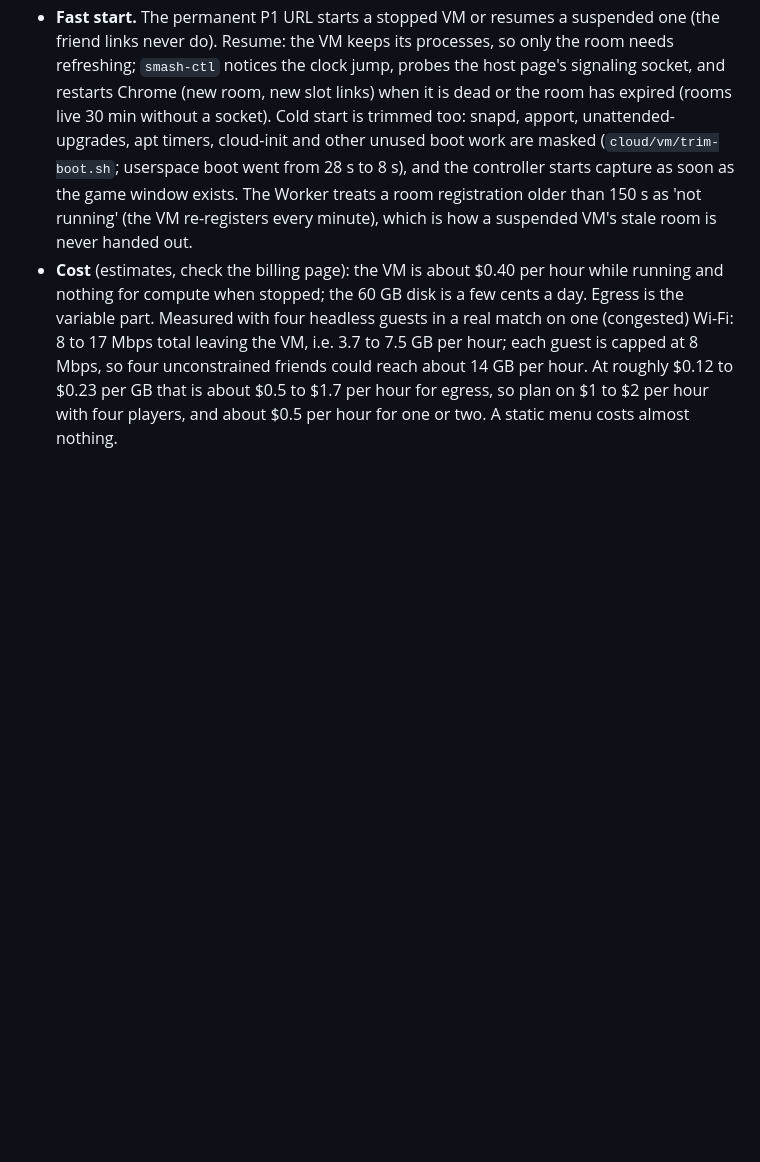
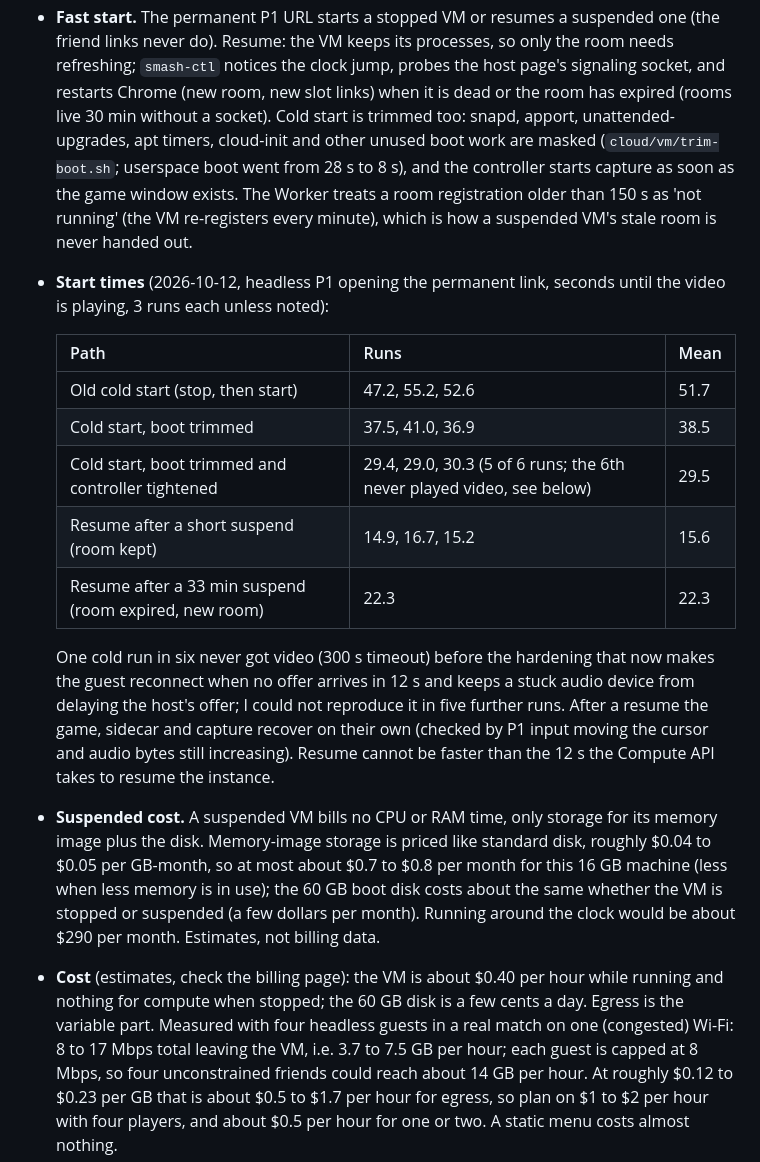
Before and after one commit to dantannor/smash-online, a Markdown page: README.md, the part around the change. Drawn GitHub-style; blank space fills up the shorter version.

Commit message:
Roster pages and fighter finder, suspend/resume wake, trimmed boot, start-time table
Co-Authored-By: Claude Sonnet 5.5 <noreply@anthropic.com>

```diff
--- a/README.md
+++ b/README.md
@@ -67,6 +67,18 @@ scripts/cloud.sh status | links --live | newroom | sync | idle <bootGraceMin> <i
 - **Access.** The VM has no service account. Port 22 is not exposed. SSH runs over TLS on 443 (stunnel to sshd, key-only, no root login, dedicated key in `~/.smash-online/`), and the firewall rule `smash-allow-ssh-tls` admits only your current public IP as a /32; `cloud.sh up` refreshes it on every run. A `smash-allow-iap-ssh` rule (IAP range) is kept in case IAP is enabled later. The links reach your Mac through guest attributes, with no inbound port at all.
 - **Idle suspend.** After `SMASH_BOOT_GRACE_MIN` (default 30) minutes from when the services start with no guest ever connected, and after `SMASH_IDLE_MIN` (default 15) minutes with no guest connected once a session has happened, the VM suspends itself. It has no cloud credentials, so it asks the Worker (`POST /api/vm/suspend`, Bearer `VM_SECRET`), which calls `instances.suspend`; `SMASH_IDLE_ACTION=poweroff` powers it off instead (also the fallback if the request fails). Change the timeouts live with `scripts/cloud.sh idle 30 15` (stored in `/etc/smash-online.env` on the VM, which also holds the Worker registration secret). A guest tab left open counts as connected.
 - **Fast start.** The permanent P1 URL starts a stopped VM or resumes a suspended one (the friend links never do). Resume: the VM keeps its processes, so only the room needs refreshing; `smash-ctl` notices the clock jump, probes the host page's signaling socket, and restarts Chrome (new room, new slot links) when it is dead or the room has expired (rooms live 30 min without a socket). Cold start is trimmed too: snapd, apport, unattended-upgrades, apt timers, cloud-init and other unused boot work are masked (`cloud/vm/trim-boot.sh`; userspace boot went from 28 s to 8 s), and the controller starts capture as soon as the game window exists. The Worker treats a room registration older than 150 s as 'not running' (the VM re-registers every minute), which is how a suspended VM's stale room is never handed out.
+- **Start times** (2026-10-12, headless P1 opening the permanent link, seconds until the video is playing, 3 runs each unless noted):
+
+  | Path | Runs | Mean |
+  |---|---|---|
+  | Old cold start (stop, then start) | 47.2, 55.2, 52.6 | 51.7 |
+  | Cold start, boot trimmed | 37.5, 41.0, 36.9 | 38.5 |
+  | Cold start, boot trimmed and controller tightened | 29.4, 29.0, 30.3 (5 of 6 runs; the 6th never played video, see below) | 29.5 |
+  | Resume after a short suspend (room kept) | 14.9, 16.7, 15.2 | 15.6 |
+  | Resume after a 33 min suspend (room expired, new room) | 22.3 | 22.3 |
+
+  One cold run in six never got video (300 s timeout) before the hardening that now makes the guest reconnect when no offer arrives in 12 s and keeps a stuck audio device from delaying the host's offer; I could not reproduce it in five further runs. After a resume the game, sidecar and capture recover on their own (checked by P1 input moving the cursor and audio bytes still increasing). Resume cannot be faster than the 12 s the Compute API takes to resume the instance.
+- **Suspended cost.** A suspended VM bills no CPU or RAM time, only storage for its memory image plus the disk. Memory-image storage is priced like standard disk, roughly $0.04 to $0.05 per GB-month, so at most about $0.7 to $0.8 per month for this 16 GB machine (less when less memory is in use); the 60 GB boot disk costs about the same whether the VM is stopped or suspended (a few dollars per month). Running around the clock would be about $290 per month. Estimates, not billing data.
 - **Cost** (estimates, check the billing page): the VM is about $0.40 per hour while running and nothing for compute when stopped; the 60 GB disk is a few cents a day. Egress is the variable part. Measured with four headless guests in a real match on one (congested) Wi-Fi: 8 to 17 Mbps total leaving the VM, i.e. 3.7 to 7.5 GB per hour; each guest is capped at 8 Mbps, so four unconstrained friends could reach about 14 GB per hour. At roughly $0.12 to $0.23 per GB that is about $0.5 to $1.7 per hour for egress, so plan on $1 to $2 per hour with four players, and about $0.5 per hour for one or two. A static menu costs almost nothing.
 - **Measured** (2026-10-12, Mac on this Wi-Fi, headless guests): four guests in a 60 s match at 960x720 held a game swap rate of 59.9 fps (min 58.3); the VM used about 255% CPU for the game and 95% for the four Chrome encoders (of 800%); guests received 57 to 59 fps; a cold start from the permanent P1 URL took 54 s to the game page and 63 s to a connected P1, with P2 joining through its friend link. A guest's audio showed a non-zero `audioLevel` (peak 1.0, mean 0.65) and 3000 packets per minute at about 32 kbps.
 - **Limits**: the engine still aborts about every 3 hours (systemd restarts it; a match in progress is lost). The ROM lives only on the VM disk (`~/rom.z64`), never in the repo, a bucket or an image. Audio is mono-compatible Opus. The IAP route stays unusable until the project owner enables the IAP API and grants the tunnel role.
```
